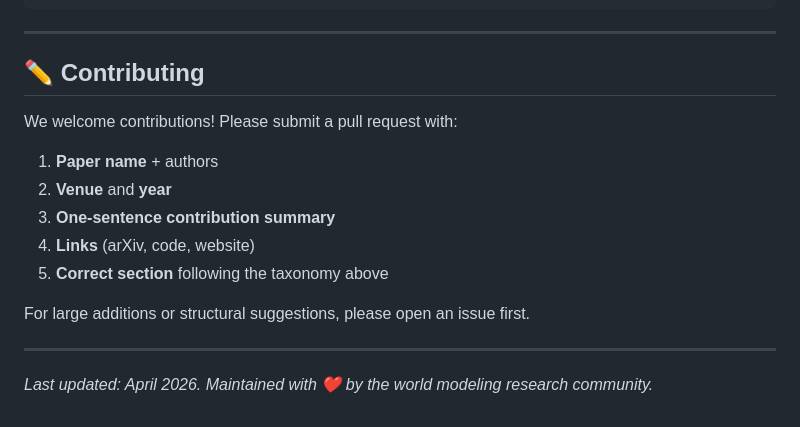
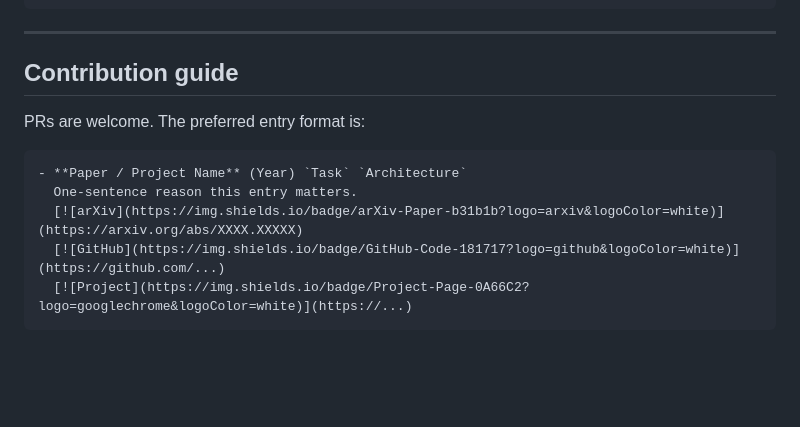
Before and after one commit to OpenEnvision/Awesome-World-Modeling, a Markdown page: README.md, the part around the change. Drawn GitHub-style; blank space fills up the shorter version.

````diff
--- a/README.md
+++ b/README.md
@@ -766,17 +766,14 @@ If you find this repository useful in your research, please consider citing the
 
 ---
 
-## ✏️ Contributing
+## Contribution guide
 
-We welcome contributions! Please submit a pull request with:
-1. **Paper name** + authors
-2. **Venue** and **year**
-3. **One-sentence contribution summary**
-4. **Links** (arXiv, code, website)
-5. **Correct section** following the taxonomy above
+PRs are welcome. The preferred entry format is:
 
-For large additions or structural suggestions, please open an issue first.
-
----
-
-*Last updated: April 2026. Maintained with ❤️ by the world modeling research community.*
+```markdown
+- **Paper / Project Name** (Year) `Task` `Architecture`
+  One-sentence reason this entry matters.
+  [![arXiv](https://img.shields.io/badge/arXiv-Paper-b31b1b?logo=arxiv&logoColor=white)](https://arxiv.org/abs/XXXX.XXXXX)
+  [![GitHub](https://img.shields.io/badge/GitHub-Code-181717?logo=github&logoColor=white)](https://github.com/...)
+  [![Project](https://img.shields.io/badge/Project-Page-0A66C2?logo=googlechrome&logoColor=white)](https://...)
+```
````
